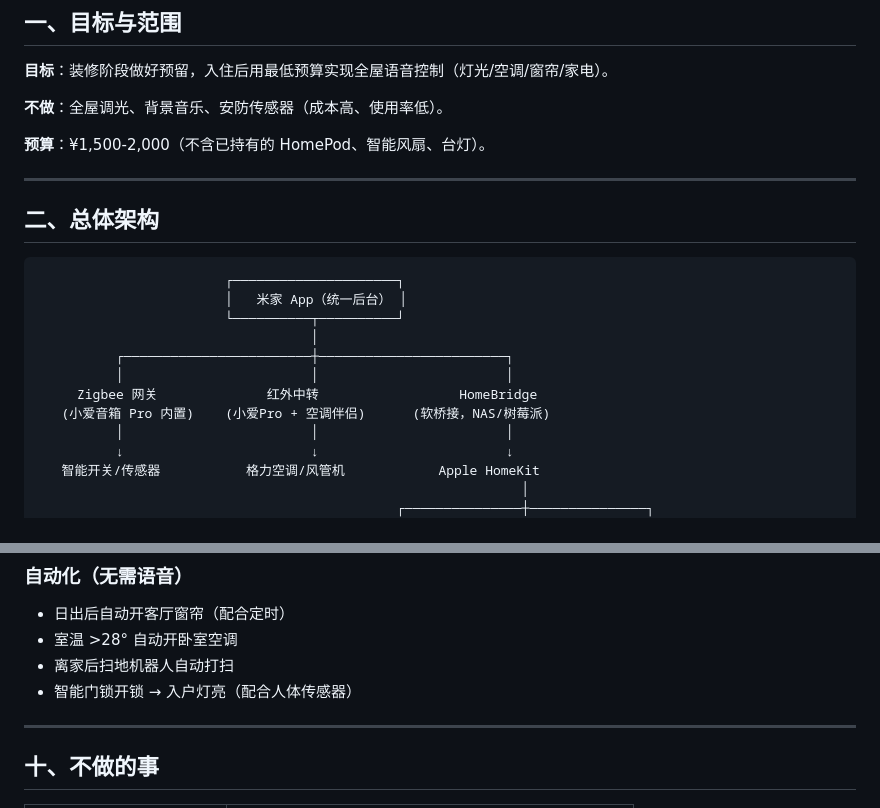
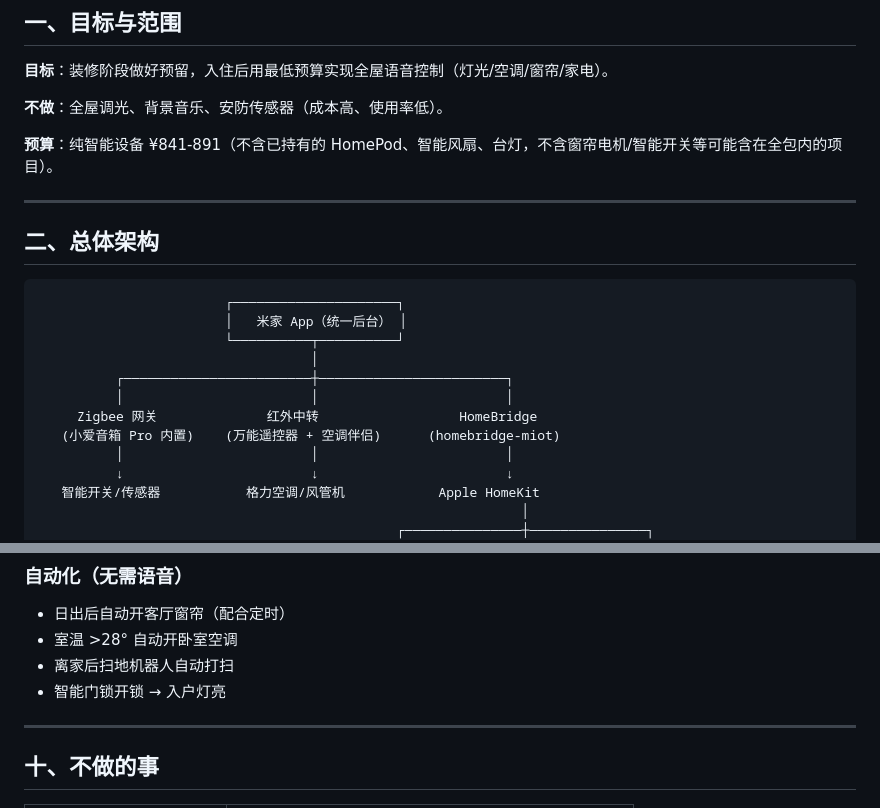
Before and after one commit to liurentian/home-design, a Markdown page: docs/07-全屋智能.md, 2 parts joined by grey strips. GitHub-like rendering.

Commit message:
自检修复：预算数字、架构图、门锁联动描述
1. 开头预算：¥1,500-2,000 → ¥841-891（过时数字修正）
2. 架构图红外：小爱Pro+空调伴侣 → 万能遥控器+空调伴侣（区分客餐厅和卧室）
3. 架构图HomeBridge：软桥接NAS/树莓派 → homebridge-miot（插件名明确）
4. 门锁联动：删“配合人体传感器”（门锁本身就能触发灯）

```diff
--- a/docs/07-全屋智能.md
+++ b/docs/07-全屋智能.md
@@ -6,7 +6,7 @@
 
 **不做**：全屋调光、背景音乐、安防传感器（成本高、使用率低）。
 
-**预算**：¥1,500-2,000（不含已持有的 HomePod、智能风扇、台灯）。
+**预算**：纯智能设备 ¥841-891（不含已持有的 HomePod、智能风扇、台灯，不含窗帘电机/智能开关等可能含在全包内的项目）。
 
 ---
 
@@ -20,7 +20,7 @@
           ┌────────────────────────┼────────────────────────┐
           │                        │                        │
      Zigbee 网关              红外中转                  HomeBridge
-   (小爱音箱 Pro 内置)    (小爱Pro + 空调伴侣)      (软桥接，NAS/树莓派)
+   (小爱音箱 Pro 内置)    (万能遥控器 + 空调伴侣)      (homebridge-miot)
           │                        │                        │
           ↓                        ↓                        ↓
    智能开关/传感器           格力空调/风管机            Apple HomeKit
@@ -290,7 +290,7 @@
 - 日出后自动开客厅窗帘（配合定时）
 - 室温 >28° 自动开卧室空调
 - 离家后扫地机器人自动打扫
-- 智能门锁开锁 → 入户灯亮（配合人体传感器）
+- 智能门锁开锁 → 入户灯亮
 
 ---
 
```
